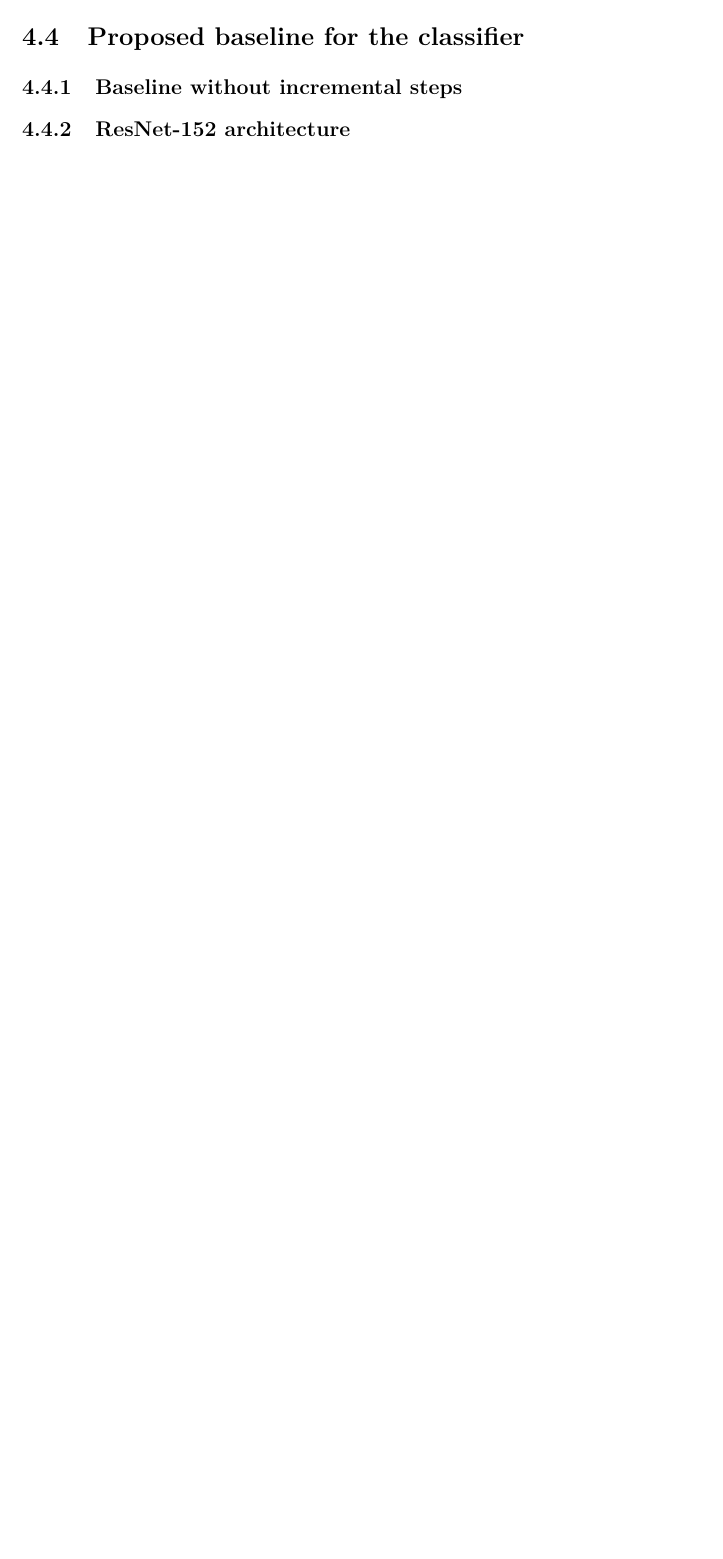
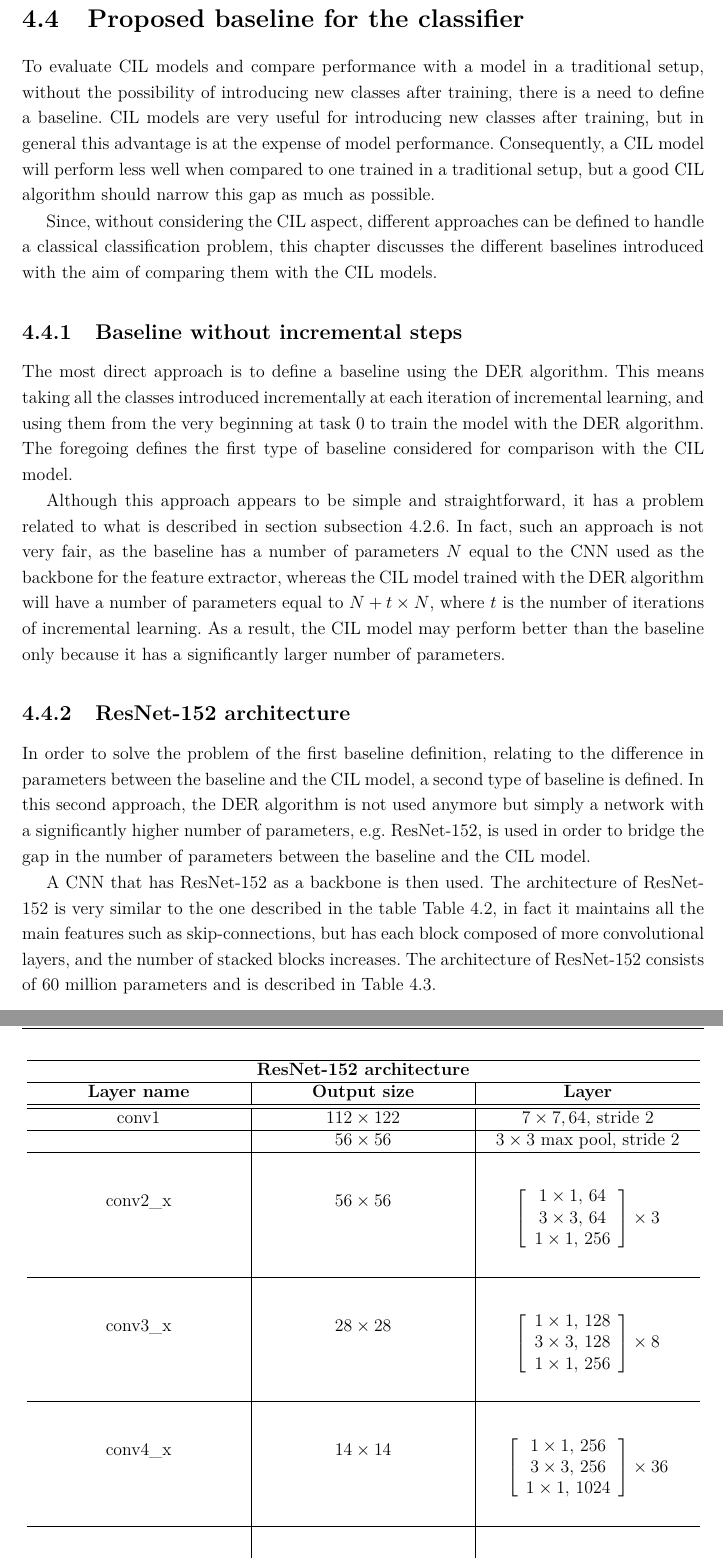
Before and after one commit to gianlucagiudice/MasterThesis-logo_detection_recognition, a LaTeX thesis (thesis.tex, which reads chap_methods.tex): part of page 53 of 65 before the commit and two parts of pages 53 and 54 of 66 after it, the two joined at a grey line, cut so that both start at the same text, the shorter picture padded with empty space. Compiled offline with pdfLaTeX.

Commit message:
Baseline type 1 and 2

```diff
--- a/chap_methods.tex
+++ b/chap_methods.tex
@@ -494,5 +494,47 @@ where $\alpha \in [0, 1]$ is a hyper-parameter controlling the weighted average
 
 \section{Proposed baseline for the classifier}
 \label{sec:method-baseline}
+To evaluate CIL models and compare performance with a model in a traditional setup, without the possibility of introducing new classes after training, there is a need to define a baseline. CIL models are very useful for introducing new classes after training, but in general this advantage is at the expense of model performance. Consequently, a CIL model will perform less well when compared to one trained in a traditional setup, but a good CIL algorithm should narrow this gap as much as possible.
+
+Since, without considering the CIL aspect, different approaches can be defined to handle a classical classification problem, this chapter discusses the different baselines introduced with the aim of comparing them with the CIL models.
+
 \subsection{Baseline without incremental steps}
+The most direct approach is to define a baseline using the DER algorithm. This means taking all the classes introduced incrementally at each iteration of incremental learning, and using them from the very beginning at task 0 to train the model with the DER algorithm. The foregoing defines the first type of baseline considered for comparison with the CIL model.
+
+Although this approach appears to be simple and straightforward, it has a problem related to what is described in section \autoref{sec:method-pruning}. In fact, such an approach is not very fair, as the baseline has a number of parameters $N$ equal to the CNN used as the backbone for the feature extractor, whereas the CIL model trained with the DER algorithm will have a number of parameters equal to $N + t \times N$, where $t$ is the number of iterations of incremental learning. As a result, the CIL model may perform better than the baseline only because it has a significantly larger number of parameters.
+
 \subsection{ResNet-152 architecture}
+In order to solve the problem of the first baseline definition, relating to the difference in parameters between the baseline and the CIL model, a second type of baseline is defined. In this second approach, the DER algorithm is not used anymore but simply a network with a significantly higher number of parameters, e.g. ResNet-152, is used in order to bridge the gap in the number of parameters between the baseline and the CIL model.
+
+A CNN that has ResNet-152 as a backbone is then used. The architecture of ResNet-152 is very similar to the one described in the table \autoref{table:resnet}, in fact it maintains all the main features such as skip-connections, but has each block composed of more convolutional layers, and the number of stacked blocks increases. The architecture of ResNet-152 consists of 60 million parameters and is described in \autoref{table:resnet-152}.
+
+
+\begin{table}
+    \centering
+    \begingroup
+
+    \begin{tabular}{>{\centering\arraybackslash}p{.3\textwidth}|>{\centering\arraybackslash}p{.3\textwidth}|>{\centering\arraybackslash}p{.3\textwidth}}
+
+
+        \hline
+        \multicolumn{3}{c}{\textbf{ResNet-152 architecture}}\\
+        \hline
+        \textbf{Layer name} & \textbf{Output size} & \textbf{Layer} \\
+        \hline
+        \hline
+        conv1 & $112 \times 122$ & $7 \times 7, 64,$ stride $2$ \\
+        \hline
+          & $56 \times 56$ & $3 \times 3$ max pool, stride $2$ \\
+        \hline
+
+        \[ \textrm{conv2\char`_x} \] &  \[56 \times 56 \] & \[\left[ \begin{array}{c} 1 \times 1, \, 64\\ 3 \times 3, \, 64 \\ 1 \times 1, \, 256  \end{array} \right] \times 3 \]\\
+        \hline
+
+        \[ \textrm{conv3\char`_x} \] &  \[28 \times 28 \] & \[\left[ \begin{array}{c} 1 \times 1, \, 128 \\ 3 \times 3, \, 128  \\ 1 \times 1, \, 256  \end{array}\right] \times 8 \]\\
+        \hline
+
+        \[ \textrm{conv4\char`_x} \] &  \[14 \times 14 \] & \[\left[ \begin{array}{c} 1 \times 1, \, 256\\ 3 \times 3, \, 256\\ 1 \times 1, \, 1024  \end{array}\right] \times 36 \]\\
+        \hline
+
+        \[ \textrm{conv5\char`_x} \] &  \[7 \times 7 \] & \[\left[ \begin{array}{c} 1 \times 1, \, 512\\ 3 \times 3, \, 512\\ 1 \times 1, \, 2048  \end{array}\right] \times 3 \]\\
+        \hline
@@ -498,0 +545,3 @@ where $\alpha \in [0, 1]$ is a hyper-parameter controlling the weighted average
+        \end{tabular}
+    \endgroup
+    \caption{Architecture of ResNet-152, the brackets represent a stack of building blocks.}
```
Also changed, not shown: chap_methods.tex (13 more changed lines).
